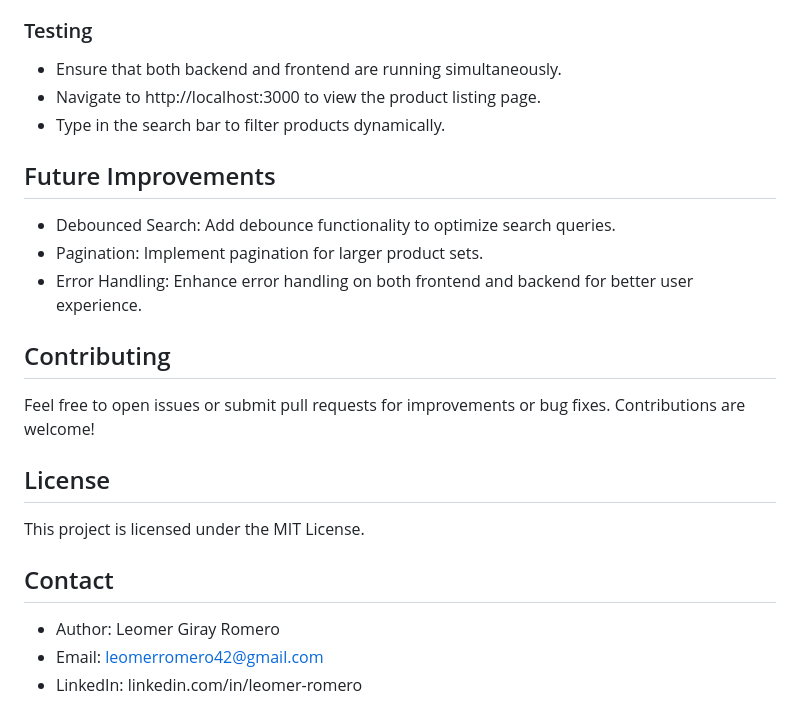
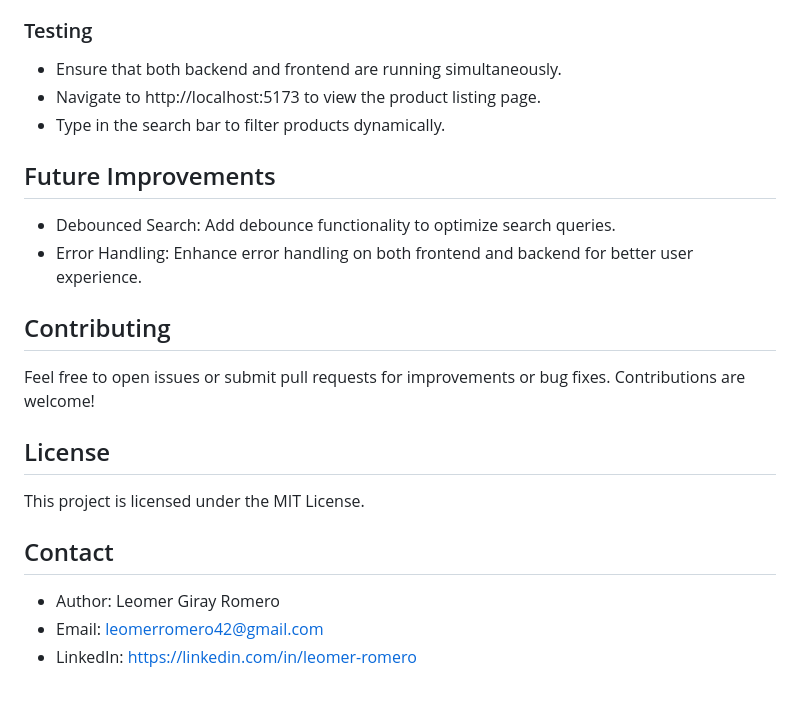
Before and after one commit to leomer21/simple-product-laravel-react-boilerplate, a Markdown page: README.md, the part around one of its changes. Rendered like a GitHub page.

Commit message:
update readme for deliver

```diff
--- a/README.md
+++ b/README.md
@@ -110,12 +114,11 @@ product-listing/
 
 ### Testing
 - Ensure that both backend and frontend are running simultaneously.
-- Navigate to http://localhost:3000 to view the product listing page.
+- Navigate to http://localhost:5173 to view the product listing page.
 - Type in the search bar to filter products dynamically.
 
 ## Future Improvements
 - Debounced Search: Add debounce functionality to optimize search queries.
-- Pagination: Implement pagination for larger product sets.
 - Error Handling: Enhance error handling on both frontend and backend for better user experience.
 
 ## Contributing
@@ -123,9 +126,10 @@ product-listing/
 Feel free to open issues or submit pull requests for improvements or bug fixes. Contributions are welcome!
 
 ## License
+
 This project is licensed under the MIT License.
 
 ## Contact
 - Author: Leomer Giray Romero
 - Email: leomerromero42@gmail.com
-- LinkedIn: linkedin.com/in/leomer-romero
+- LinkedIn: https://linkedin.com/in/leomer-romero
```
Also changed, not shown: other parts of README.md (+4 -0 lines).
